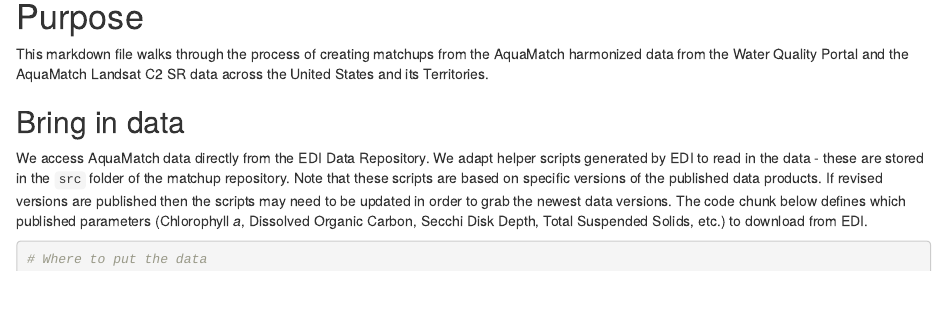
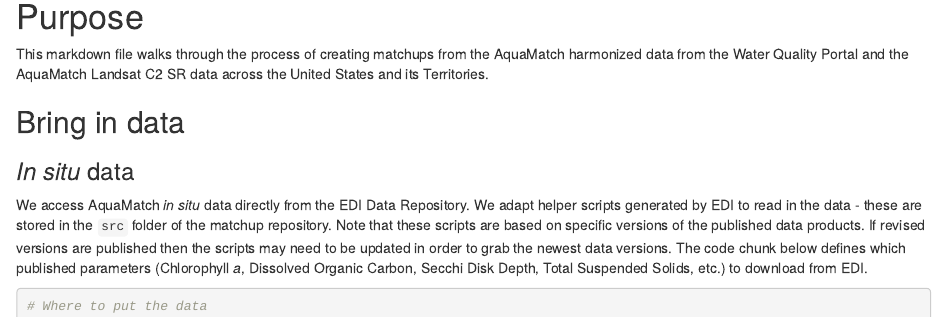
Before and after one commit to mbrousil/AquaMatch_matchups, an R Markdown document (create_matchups.Rmd): the page in a window 1100 px wide, from 1100 px down. Rendered offline with R 4.5, knitr and Pandoc, with nearby package versions; some code elsewhere in the file could not run offline.

Commit message:
Some Rmd organizing

````diff
--- a/create_matchups.Rmd
+++ b/create_matchups.Rmd
@@ -30,9 +30,10 @@
 
 ## Bring in data
 
-We access AquaMatch data directly from the EDI Data Repository. We adapt helper scripts generated by EDI to read in the data - these are stored in the `src` folder of the matchup repository. Note that these scripts are based on specific versions of the published data products. If revised versions are published then the scripts may need to be updated in order to grab the newest data versions. The code chunk below defines which published parameters (Chlorophyll *a*, Dissolved Organic Carbon, Secchi Disk Depth, Total Suspended Solids, etc.) to download from EDI.
+### *In situ* data
+We access AquaMatch *in situ* data directly from the EDI Data Repository. We adapt helper scripts generated by EDI to read in the data - these are stored in the `src` folder of the matchup repository. Note that these scripts are based on specific versions of the published data products. If revised versions are published then the scripts may need to be updated in order to grab the newest data versions. The code chunk below defines which published parameters (Chlorophyll *a*, Dissolved Organic Carbon, Secchi Disk Depth, Total Suspended Solids, etc.) to download from EDI.
 
-```{r}
+```{r download-edi}
 # Where to put the data
 edi_download_path <- "in/edi_data/"
 
````
Also changed, not shown: create_matchups.Rmd (6 more changed lines).
